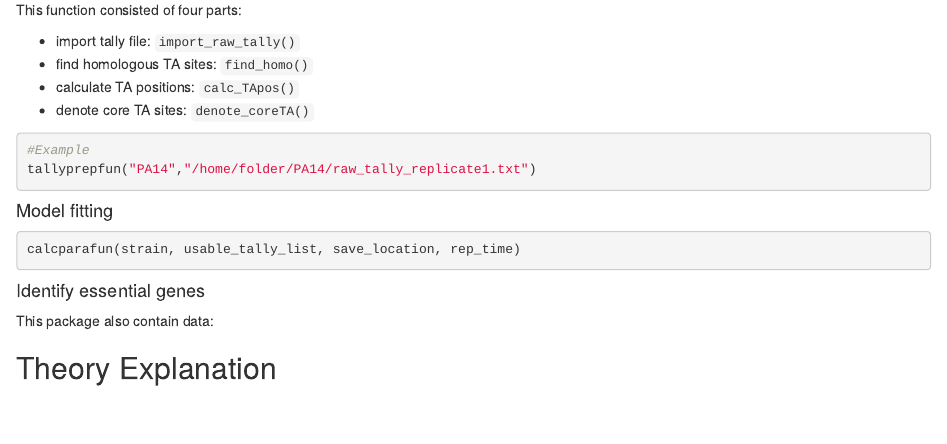
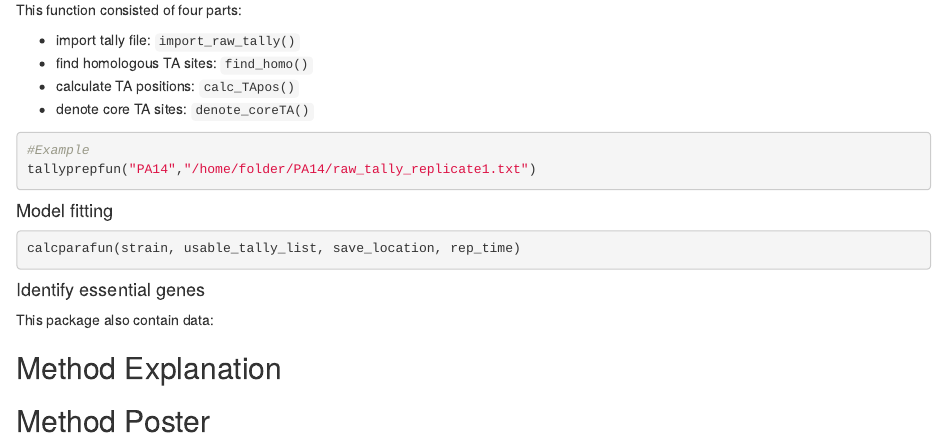
Before and after one commit to ruy204/FiTnEss, an R Markdown document (vignettes/FiTnEss-vignette.Rmd): the page in a window 1100 px wide, from 2380 px down before the commit and from 2450 px down after it, so that both start at the same text. Rendered offline with R 4.5, knitr and Pandoc, with nearby package versions.

Commit message:
update vignettes

````diff
--- a/vignettes/FiTnEss-vignette.Rmd
+++ b/vignettes/FiTnEss-vignette.Rmd
@@ -138,4 +142,8 @@ This package also contain data:
 
 ```
 
-## Theory Explanation
+## Method Explanation
+
+## Method Poster
+
+![name](/home/unix/ruiyang/TnSeq/FiTnEss/TnSeq_Poster_Method_v7_png.png)
````
Also changed, not shown: vignettes/FiTnEss-vignette.Rmd (4 more changed lines).
